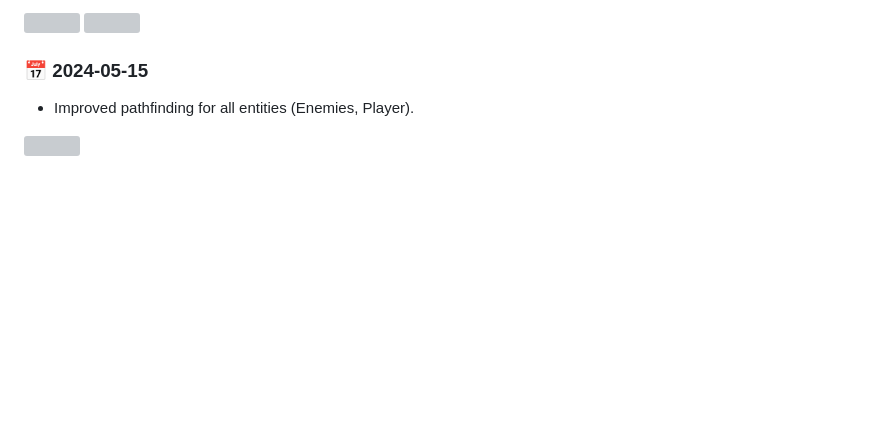
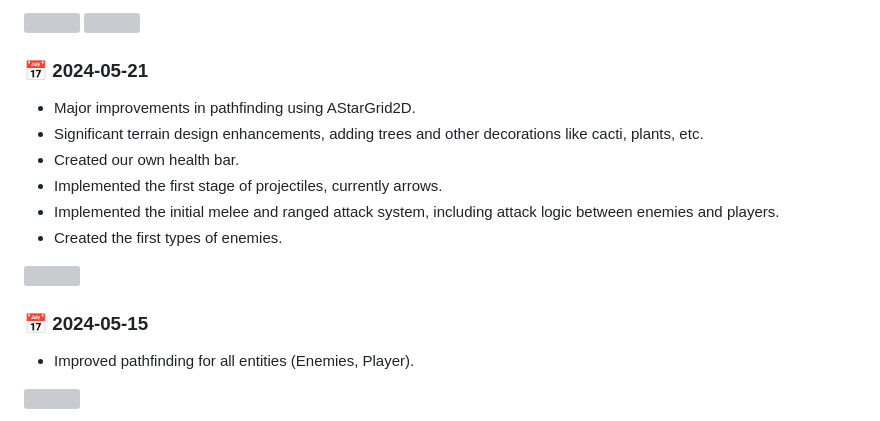
Before and after one commit to LucasJappert/moomoo-lan-party, a Markdown page: readme.md, the part around the change printed below. Rendered like a GitHub page; blank space fills up the shorter version; grey boxes are pictures that could not be loaded.

```diff
--- a/readme.md
+++ b/readme.md
@@ -100,6 +94,17 @@ Below are screenshots and images showing the progress of MooMoo LAN Party over t
 
 ![](.images/image7.png)
 ![](.images/image8.png)
+
+### 📅 2024-05-21
+
+- Major improvements in pathfinding using AStarGrid2D.
+- Significant terrain design enhancements, adding trees and other decorations like cacti, plants, etc.
+- Created our own health bar.
+- Implemented the first stage of projectiles, currently arrows.
+- Implemented the initial melee and ranged attack system, including attack logic between enemies and players.
+- Created the first types of enemies.
+
+![](.images/image5.png)
 
 ### 📅 2024-05-15
 
```
Also changed, not shown: other parts of readme.md (+0 -6 lines).
